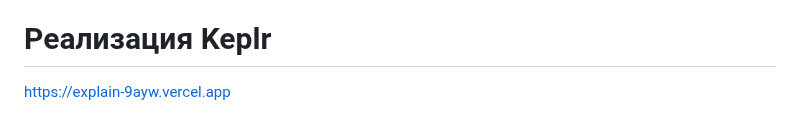
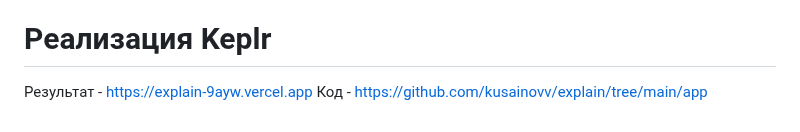
Before and after one commit to kusainovv/explain, a Markdown page: README.md, the part around the change. Rendered like a GitHub page.

```diff
--- a/README.md
+++ b/README.md
@@ -156,4 +156,5 @@
 
 # Реализация Keplr
 
-https://explain-9ayw.vercel.app
+Результат - https://explain-9ayw.vercel.app
+Код - https://github.com/kusainovv/explain/tree/main/app
```
